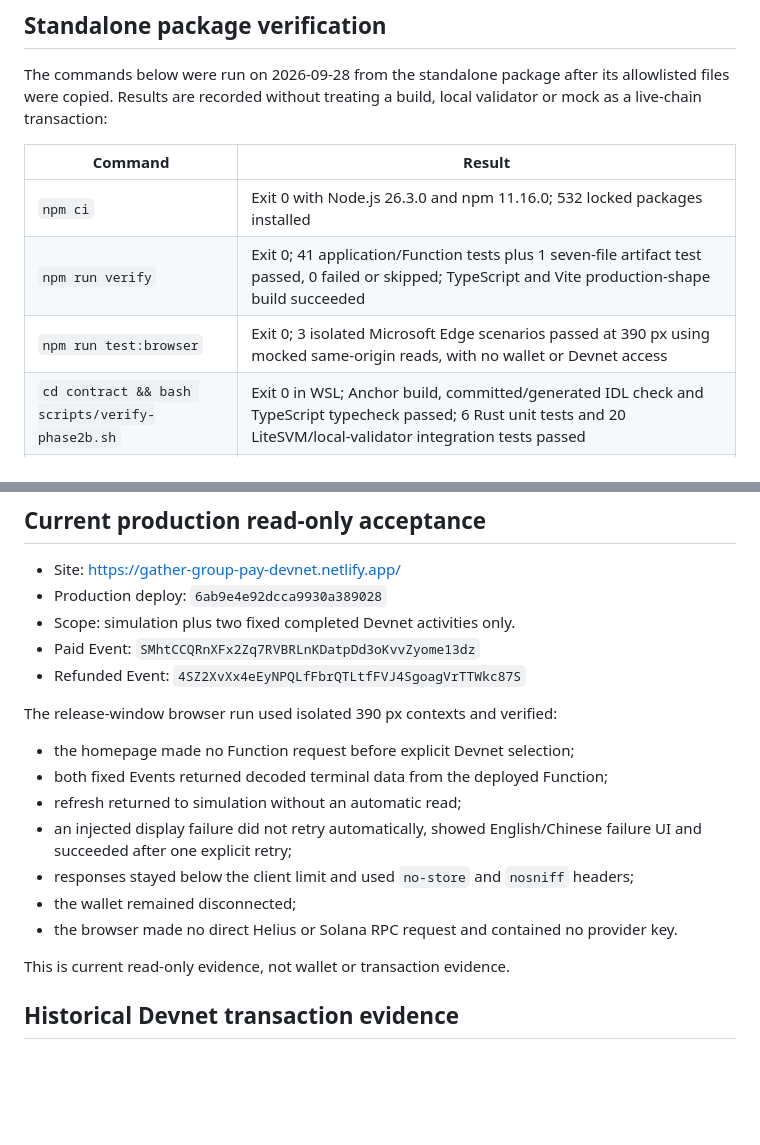
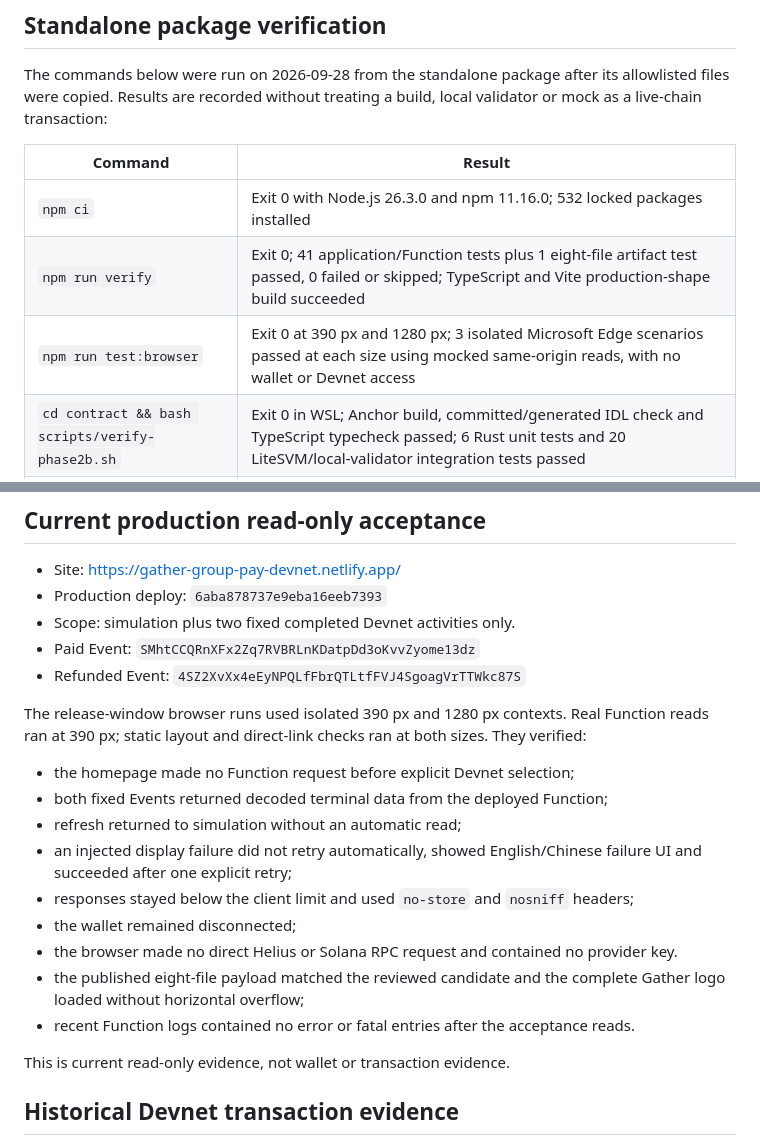
Before and after one commit to zdfgu113/gather-solana-group-pay, a Markdown page: docs/verification.md, 2 parts joined by grey strips. Rendered like a GitHub page; blank space fills up the shorter version.

```diff
--- a/docs/verification.md
+++ b/docs/verification.md
@@ -9,8 +9,8 @@ The commands below were run on 2026-09-28 from the standalone package after its
 | Command | Result |
 | --- | --- |
 | `npm ci` | Exit 0 with Node.js 26.3.0 and npm 11.16.0; 532 locked packages installed |
-| `npm run verify` | Exit 0; 41 application/Function tests plus 1 seven-file artifact test passed, 0 failed or skipped; TypeScript and Vite production-shape build succeeded |
-| `npm run test:browser` | Exit 0; 3 isolated Microsoft Edge scenarios passed at 390 px using mocked same-origin reads, with no wallet or Devnet access |
+| `npm run verify` | Exit 0; 41 application/Function tests plus 1 eight-file artifact test passed, 0 failed or skipped; TypeScript and Vite production-shape build succeeded |
+| `npm run test:browser` | Exit 0 at 390 px and 1280 px; 3 isolated Microsoft Edge scenarios passed at each size using mocked same-origin reads, with no wallet or Devnet access |
 | `cd contract && bash scripts/verify-phase2b.sh` | Exit 0 in WSL; Anchor build, committed/generated IDL check and TypeScript typecheck passed; 6 Rust unit tests and 20 LiteSVM/local-validator integration tests passed |
 | Public-package secret/path scan | Scanner self-test passed and the source package had 0 findings; no real `.env`, keypair, build, cache, log, browser-profile or Git metadata paths were present before dependency installation |
 
@@ -23,12 +23,12 @@ The contract scripts used their pinned Anchor CLI 1.2.0, Solana CLI 4.1.2 and Ru
 ## Current production read-only acceptance
 
 - Site: https://gather-group-pay-devnet.netlify.app/
-- Production deploy: `6ab9e4e92dcca9930a389028`
+- Production deploy: `6aba878737e9eba16eeb7393`
 - Scope: simulation plus two fixed completed Devnet activities only.
 - Paid Event: `SMhtCCQRnXFx2Zq7RVBRLnKDatpDd3oKvvZyome13dz`
 - Refunded Event: `4SZ2XvXx4eEyNPQLfFbrQTLtfFVJ4SgoagVrTTWkc87S`
 
-The release-window browser run used isolated 390 px contexts and verified:
+The release-window browser runs used isolated 390 px and 1280 px contexts. Real Function reads ran at 390 px; static layout and direct-link checks ran at both sizes. They verified:
 
 - the homepage made no Function request before explicit Devnet selection;
 - both fixed Events returned decoded terminal data from the deployed Function;
@@ -37,6 +37,8 @@ The release-window browser run used isolated 390 px contexts and verified:
 - responses stayed below the client limit and used `no-store` and `nosniff` headers;
 - the wallet remained disconnected;
 - the browser made no direct Helius or Solana RPC request and contained no provider key.
+- the published eight-file payload matched the reviewed candidate and the complete Gather logo loaded without horizontal overflow;
+- recent Function logs contained no error or fatal entries after the acceptance reads.
 
 This is current read-only evidence, not wallet or transaction evidence.
 
```
Also changed, not shown: README.md (+9 -5 lines), docs/assets/gather-paid-mobile.png, 6 other files.
